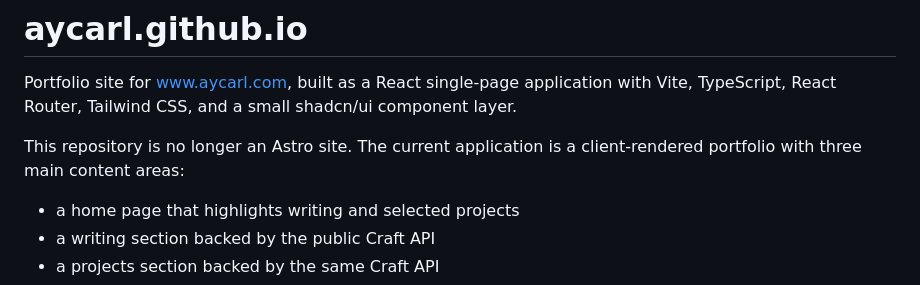
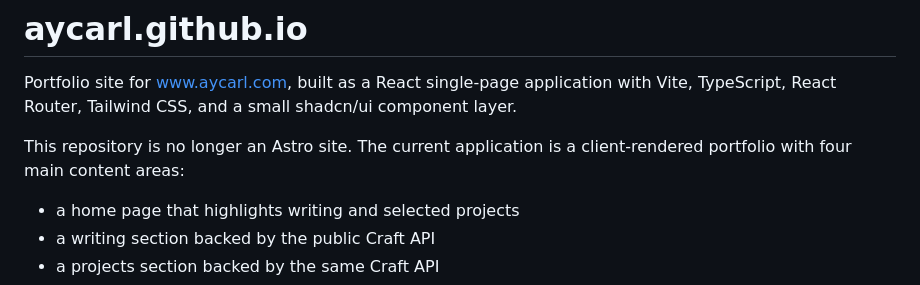
Before and after one commit to aycarl/aycarl.github.io, a Markdown page: README.md, the part around the change. GitHub-like rendering.

Commit message:
Update content areas count in README
Updated the number of main content areas in the README.

```diff
--- a/README.md
+++ b/README.md
@@ -2,7 +2,7 @@
 
 Portfolio site for [www.aycarl.com](https://www.aycarl.com), built as a React single-page application with Vite, TypeScript, React Router, Tailwind CSS, and a small shadcn/ui component layer.
 
-This repository is no longer an Astro site. The current application is a client-rendered portfolio with three main content areas:
+This repository is no longer an Astro site. The current application is a client-rendered portfolio with four main content areas:
 
 - a home page that highlights writing and selected projects
 - a writing section backed by the public Craft API
```
